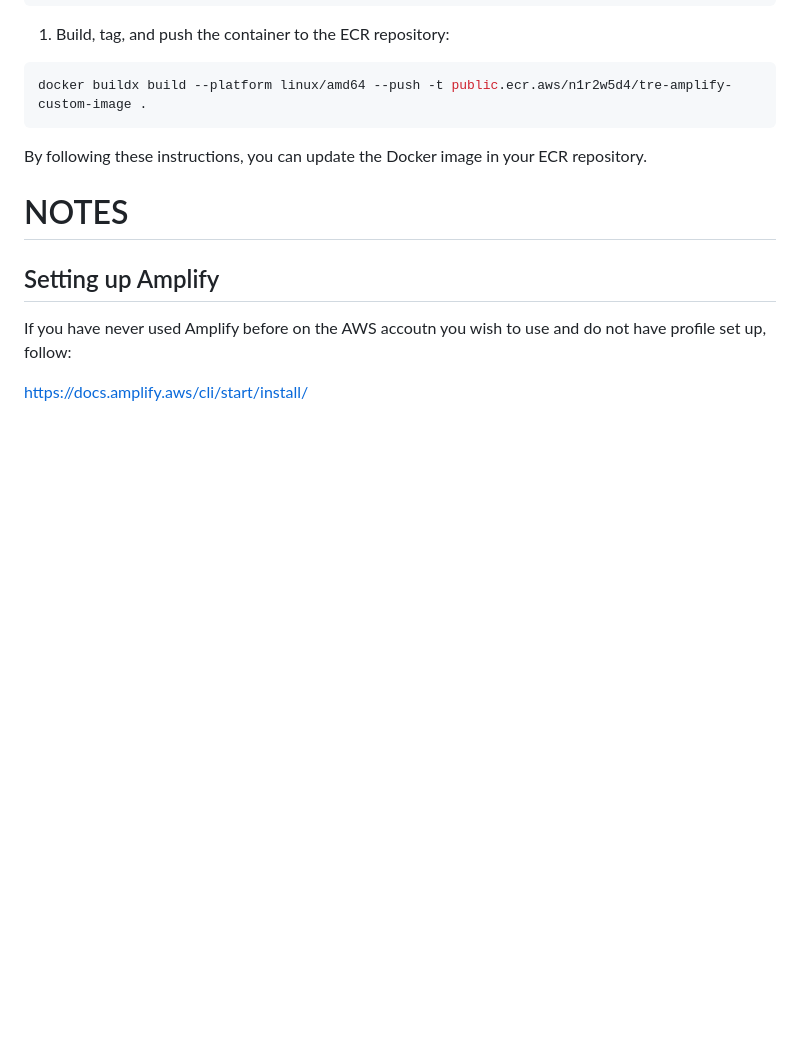
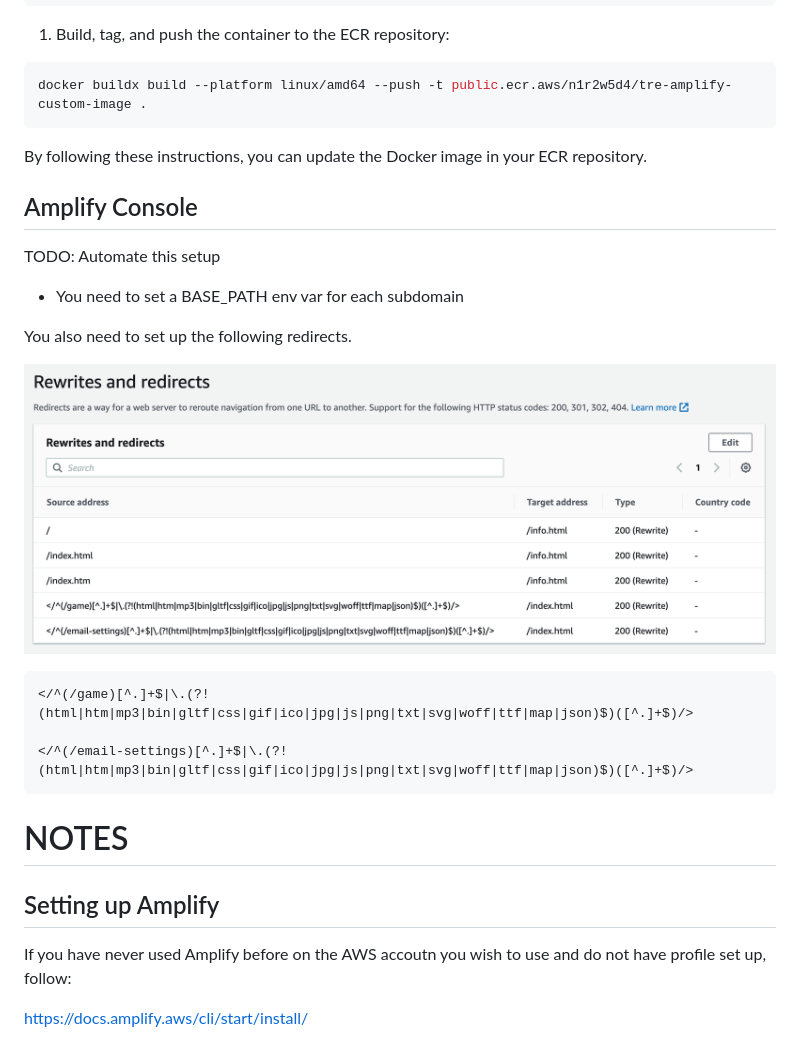
Before and after one commit to rgilks/aws-amplify-cljs-template, a Markdown page: README.md, the part around the change. GitHub-like rendering; pictures changed too: docs/amplify-redirects.png (added); blank space fills up the shorter version.

Commit message:
- Sorting out the basePath problem - added an info.html page - instructions on redirects - basic email settings unit test

````diff
--- a/README.md
+++ b/README.md
@@ -183,6 +183,22 @@ docker buildx build --platform linux/amd64 --push -t public.ecr.aws/n1r2w5d4/tre
 
 By following these instructions, you can update the Docker image in your ECR repository.
 
+## Amplify Console
+
+TODO: Automate this setup
+
+- You need to set a BASE_PATH env var for each subdomain
+
+You also need to set up the following redirects.
+
+![DataStore](/docs/amplify-redirects.png?raw=true)
+
+```
+</^(/game)[^.]+$|\.(?!(html|htm|mp3|bin|gltf|css|gif|ico|jpg|js|png|txt|svg|woff|ttf|map|json)$)([^.]+$)/>
+
+</^(/email-settings)[^.]+$|\.(?!(html|htm|mp3|bin|gltf|css|gif|ico|jpg|js|png|txt|svg|woff|ttf|map|json)$)([^.]+$)/>
+```
+
 # NOTES
 
 ## Setting up Amplify
````
Also changed, not shown: 8 other files.
